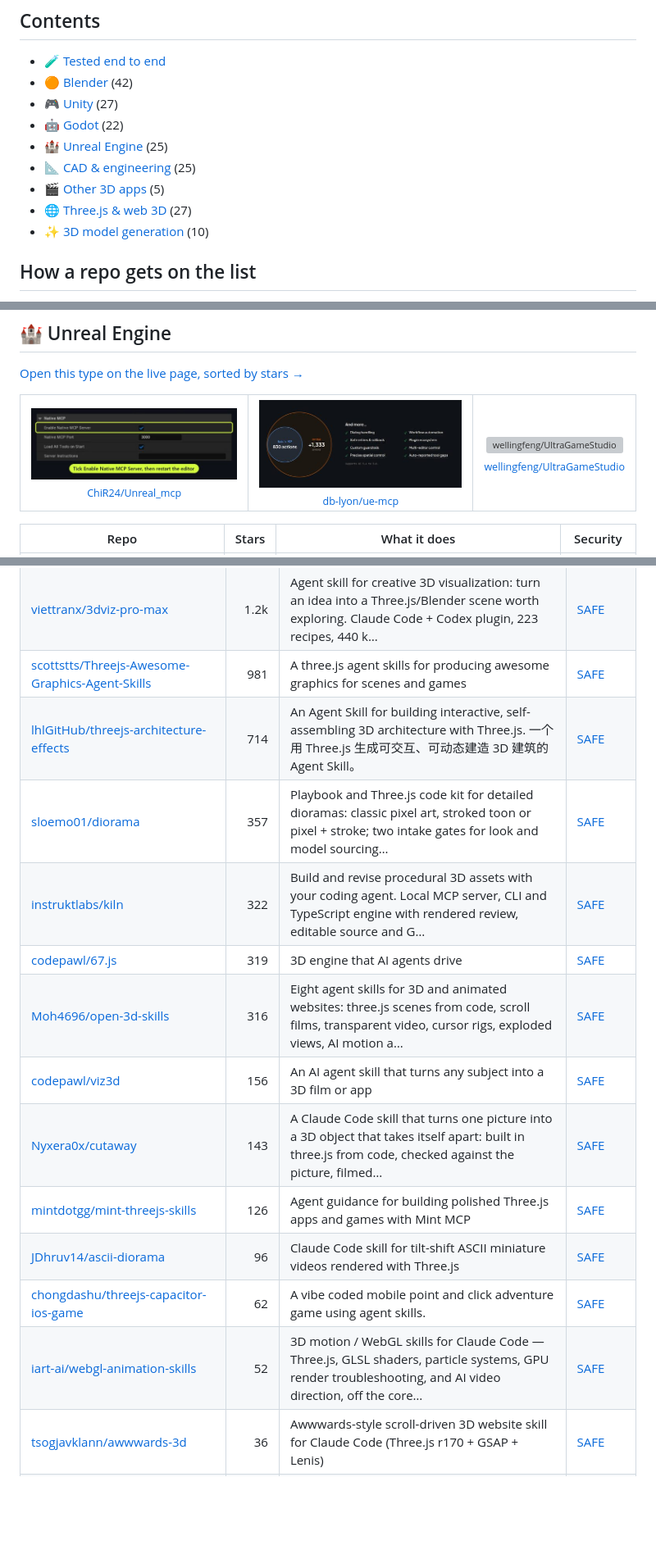
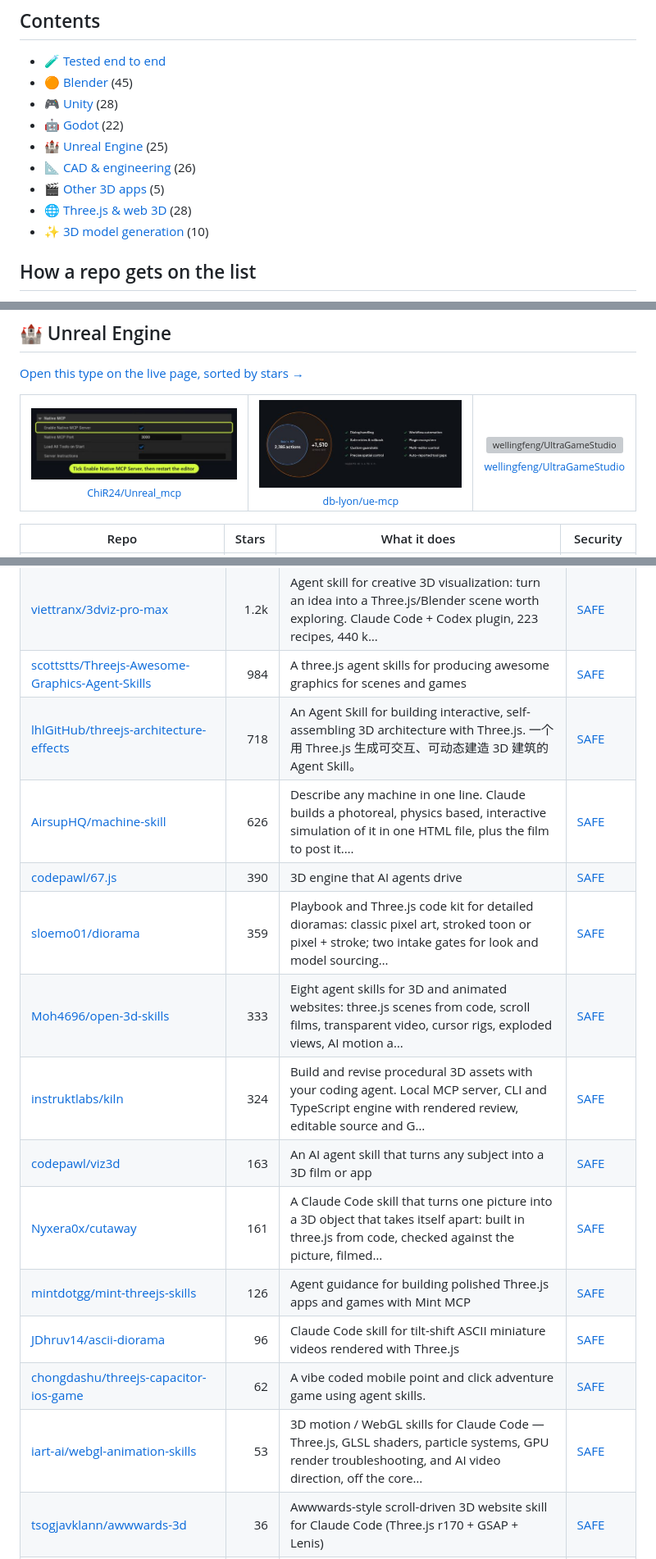
Before and after one commit to zhuyansen/awesome-3d-skills, a Markdown page: README.md, 3 parts joined by grey strips. Shown at 82% size. GitHub-like rendering; pictures changed too: assets/previews/db-lyon__ue-mcp.jpg; blank space fills up the shorter version; grey boxes are pictures that could not be loaded.

```diff
--- a/README.md
+++ b/README.md
@@ -48,13 +48,13 @@ You don't need a 3D tool for a scene this size: Claude Code with no tool wrote B
 ## Contents
 
 - [🧪 Tested end to end](#tested)
-- [🟠 Blender](#type-blender) (42)
-- [🎮 Unity](#type-unity) (27)
+- [🟠 Blender](#type-blender) (45)
+- [🎮 Unity](#type-unity) (28)
 - [🤖 Godot](#type-godot) (22)
 - [🏰 Unreal Engine](#type-unreal) (25)
-- [📐 CAD & engineering](#type-cad) (25)
+- [📐 CAD & engineering](#type-cad) (26)
 - [🎬 Other 3D apps](#type-dcc) (5)
-- [🌐 Three.js & web 3D](#type-web3d) (27)
+- [🌐 Three.js & web 3D](#type-web3d) (28)
 - [✨ 3D model generation](#type-gen3d) (10)
 
 ## How a repo gets on the list
@@ -349,18 +354,19 @@ We gave 25 3D MCP servers and skills the same brief on 2026-11-08: a wooden shop
 | [vinhhien112/img2obj](https://github.com/vinhhien112/img2obj) | 1.7k | Codex plugin that turns attached object images into code-only, animation-ready procedural Three.js models. | [SAFE](https://agentskillshub.top/skill/vinhhien112/img2obj/) |
 | [dgreenheck/webgpu-claude-skill](https://github.com/dgreenheck/webgpu-claude-skill) | 1.3k | A Claude skill for developing WebGPU applications with Three.js | [SAFE](https://agentskillshub.top/skill/dgreenheck/webgpu-claude-skill/) |
 | [viettranx/3dviz-pro-max](https://github.com/viettranx/3dviz-pro-max) | 1.2k | Agent skill for creative 3D visualization: turn an idea into a Three.js/Blender scene worth exploring. Claude Code + Codex plugin, 223 recipes, 440 k… | [SAFE](https://agentskillshub.top/skill/viettranx/3dviz-pro-max/) |
-| [scottstts/Threejs-Awesome-Graphics-Agent-Skills](https://github.com/scottstts/Threejs-Awesome-Graphics-Agent-Skills) | 981 | A three.js agent skills for producing awesome graphics for scenes and games | [SAFE](https://agentskillshub.top/skill/scottstts/Threejs-Awesome-Graphics-Agent-Skills/) |
-| [lhlGitHub/threejs-architecture-effects](https://github.com/lhlGitHub/threejs-architecture-effects) | 714 | An Agent Skill for building interactive, self-assembling 3D architecture with Three.js. 一个用 Three.js 生成可交互、可动态建造 3D 建筑的 Agent Skill。 | [SAFE](https://agentskillshub.top/skill/lhlGitHub/threejs-architecture-effects/) |
-| [sloemo01/diorama](https://github.com/sloemo01/diorama) | 357 | Playbook and Three.js code kit for detailed dioramas: classic pixel art, stroked toon or pixel + stroke; two intake gates for look and model sourcing… | [SAFE](https://agentskillshub.top/skill/sloemo01/diorama/) |
-| [instruktlabs/kiln](https://github.com/instruktlabs/kiln) | 322 | Build and revise procedural 3D assets with your coding agent. Local MCP server, CLI and TypeScript engine with rendered review, editable source and G… | [SAFE](https://agentskillshub.top/skill/instruktlabs/kiln/) |
-| [codepawl/67.js](https://github.com/codepawl/67.js) | 319 | 3D engine that AI agents drive | [SAFE](https://agentskillshub.top/skill/codepawl/67.js/) |
-| [Moh4696/open-3d-skills](https://github.com/Moh4696/open-3d-skills) | 316 | Eight agent skills for 3D and animated websites: three.js scenes from code, scroll films, transparent video, cursor rigs, exploded views, AI motion a… | [SAFE](https://agentskillshub.top/skill/Moh4696/open-3d-skills/) |
-| [codepawl/viz3d](https://github.com/codepawl/viz3d) | 156 | An AI agent skill that turns any subject into a 3D film or app | [SAFE](https://agentskillshub.top/skill/codepawl/viz3d/) |
-| [Nyxera0x/cutaway](https://github.com/Nyxera0x/cutaway) | 143 | A Claude Code skill that turns one picture into a 3D object that takes itself apart: built in three.js from code, checked against the picture, filmed… | [SAFE](https://agentskillshub.top/skill/Nyxera0x/cutaway/) |
+| [scottstts/Threejs-Awesome-Graphics-Agent-Skills](https://github.com/scottstts/Threejs-Awesome-Graphics-Agent-Skills) | 984 | A three.js agent skills for producing awesome graphics for scenes and games | [SAFE](https://agentskillshub.top/skill/scottstts/Threejs-Awesome-Graphics-Agent-Skills/) |
+| [lhlGitHub/threejs-architecture-effects](https://github.com/lhlGitHub/threejs-architecture-effects) | 718 | An Agent Skill for building interactive, self-assembling 3D architecture with Three.js. 一个用 Three.js 生成可交互、可动态建造 3D 建筑的 Agent Skill。 | [SAFE](https://agentskillshub.top/skill/lhlGitHub/threejs-architecture-effects/) |
+| [AirsupHQ/machine-skill](https://github.com/AirsupHQ/machine-skill) | 626 | Describe any machine in one line. Claude builds a photoreal, physics based, interactive simulation of it in one HTML file, plus the film to post it.… | [SAFE](https://agentskillshub.top/skill/AirsupHQ/machine-skill/) |
+| [codepawl/67.js](https://github.com/codepawl/67.js) | 390 | 3D engine that AI agents drive | [SAFE](https://agentskillshub.top/skill/codepawl/67.js/) |
+| [sloemo01/diorama](https://github.com/sloemo01/diorama) | 359 | Playbook and Three.js code kit for detailed dioramas: classic pixel art, stroked toon or pixel + stroke; two intake gates for look and model sourcing… | [SAFE](https://agentskillshub.top/skill/sloemo01/diorama/) |
+| [Moh4696/open-3d-skills](https://github.com/Moh4696/open-3d-skills) | 333 | Eight agent skills for 3D and animated websites: three.js scenes from code, scroll films, transparent video, cursor rigs, exploded views, AI motion a… | [SAFE](https://agentskillshub.top/skill/Moh4696/open-3d-skills/) |
+| [instruktlabs/kiln](https://github.com/instruktlabs/kiln) | 324 | Build and revise procedural 3D assets with your coding agent. Local MCP server, CLI and TypeScript engine with rendered review, editable source and G… | [SAFE](https://agentskillshub.top/skill/instruktlabs/kiln/) |
+| [codepawl/viz3d](https://github.com/codepawl/viz3d) | 163 | An AI agent skill that turns any subject into a 3D film or app | [SAFE](https://agentskillshub.top/skill/codepawl/viz3d/) |
+| [Nyxera0x/cutaway](https://github.com/Nyxera0x/cutaway) | 161 | A Claude Code skill that turns one picture into a 3D object that takes itself apart: built in three.js from code, checked against the picture, filmed… | [SAFE](https://agentskillshub.top/skill/Nyxera0x/cutaway/) |
 | [mintdotgg/mint-threejs-skills](https://github.com/mintdotgg/mint-threejs-skills) | 126 | Agent guidance for building polished Three.js apps and games with Mint MCP | [SAFE](https://agentskillshub.top/skill/mintdotgg/mint-threejs-skills/) |
 | [JDhruv14/ascii-diorama](https://github.com/JDhruv14/ascii-diorama) | 96 | Claude Code skill for tilt-shift ASCII miniature videos rendered with Three.js | [SAFE](https://agentskillshub.top/skill/JDhruv14/ascii-diorama/) |
 | [chongdashu/threejs-capacitor-ios-game](https://github.com/chongdashu/threejs-capacitor-ios-game) | 62 | A vibe coded mobile point and click adventure game using agent skills. | [SAFE](https://agentskillshub.top/skill/chongdashu/threejs-capacitor-ios-game/) |
-| [iart-ai/webgl-animation-skills](https://github.com/iart-ai/webgl-animation-skills) | 52 | 3D motion / WebGL skills for Claude Code — Three.js, GLSL shaders, particle systems, GPU render troubleshooting, and AI video direction, off the core… | [SAFE](https://agentskillshub.top/skill/iart-ai/webgl-animation-skills/) |
+| [iart-ai/webgl-animation-skills](https://github.com/iart-ai/webgl-animation-skills) | 53 | 3D motion / WebGL skills for Claude Code — Three.js, GLSL shaders, particle systems, GPU render troubleshooting, and AI video direction, off the core… | [SAFE](https://agentskillshub.top/skill/iart-ai/webgl-animation-skills/) |
 | [tsogjavklann/awwwards-3d](https://github.com/tsogjavklann/awwwards-3d) | 36 | Awwwards-style scroll-driven 3D website skill for Claude Code (Three.js r170 + GSAP + Lenis) | [SAFE](https://agentskillshub.top/skill/tsogjavklann/awwwards-3d/) |
 | [dennisonbertram/emulsion](https://github.com/dennisonbertram/emulsion) | 12 | 🎞️ Collaborative storyboard blocking for AI filmmaking — a Claude Code skill with its own three.js app. Block shots with Claude live, export motion r… | [SAFE](https://agentskillshub.top/skill/dennisonbertram/emulsion/) |
 | [CesiumGS/cesiumjs-ai-starter-app](https://github.com/CesiumGS/cesiumjs-ai-starter-app) | 10 | A starter template for building LLM-powered 3D globe applications with CesiumJS and tool calling. | [SAFE](https://agentskillshub.top/skill/CesiumGS/cesiumjs-ai-starter-app/) |
```
Also changed, not shown: other parts of README.md (+71 -66 lines), README.zh-CN.md (+85 -79 lines), assets/previews/NOTICE.md (+3 -0 lines), assets/previews/CheshireJCat__blender.jpg (added), assets/previews/FreedomIntelligence__BlenderLore.jpg (added), assets/previews/SpatiaOS__Procedura.jpg (added), 2 other files.
